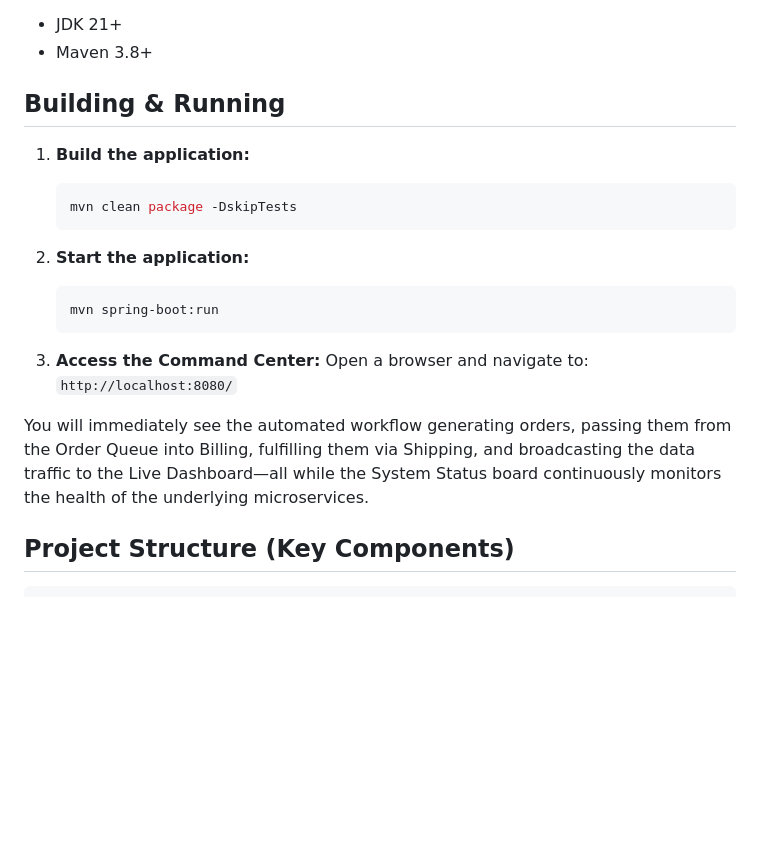
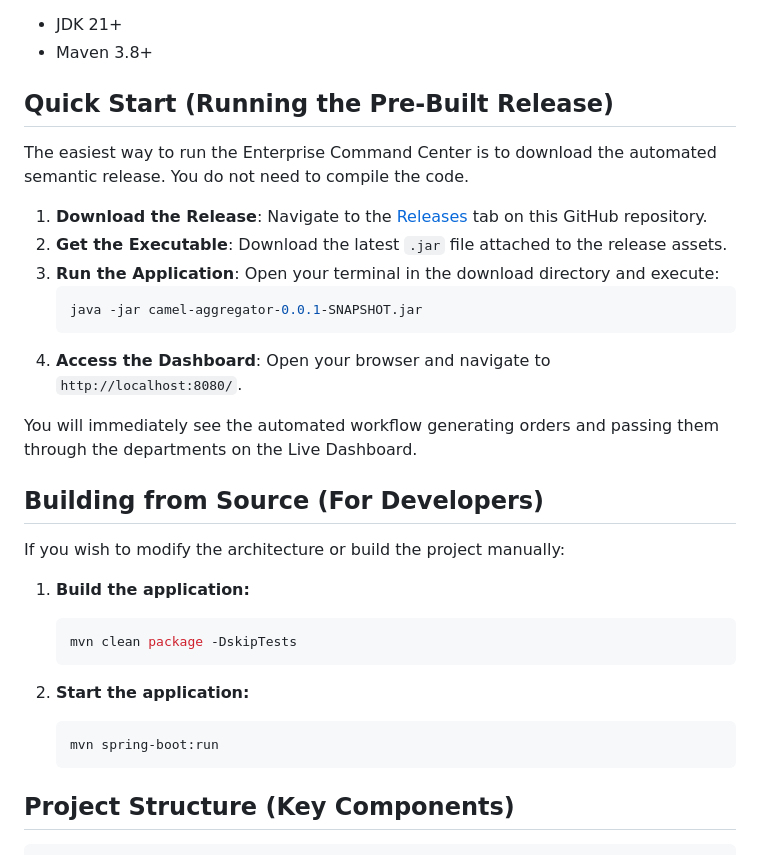
Before and after one commit to jsoehner/enterprise-command-center, a Markdown page: README.md, the part around the change. GitHub-like rendering; blank space fills up the shorter version.

Commit message:
docs: Add Quick Start release download instructions

````diff
--- a/README.md
+++ b/README.md
@@ -68,7 +68,23 @@ graph TD
 - JDK 21+
 - Maven 3.8+
 
-## Building & Running
+## Quick Start (Running the Pre-Built Release)
+
+The easiest way to run the Enterprise Command Center is to download the automated semantic release. You do not need to compile the code.
+
+1. **Download the Release**: Navigate to the [Releases](https://github.com/jsoehner/enterprise-command-center/releases) tab on this GitHub repository.
+2. **Get the Executable**: Download the latest `.jar` file attached to the release assets.
+3. **Run the Application**: Open your terminal in the download directory and execute:
+   ```bash
+   java -jar camel-aggregator-0.0.1-SNAPSHOT.jar
+   ```
+4. **Access the Dashboard**: Open your browser and navigate to `http://localhost:8080/`.
+
+You will immediately see the automated workflow generating orders and passing them through the departments on the Live Dashboard.
+
+## Building from Source (For Developers)
+
+If you wish to modify the architecture or build the project manually:
 
 1. **Build the application:**
    ```bash
@@ -80,11 +96,6 @@ graph TD
    mvn spring-boot:run
    ```
 
-3. **Access the Command Center:**
-   Open a browser and navigate to: `http://localhost:8080/`
-
-You will immediately see the automated workflow generating orders, passing them from the Order Queue into Billing, fulfilling them via Shipping, and broadcasting the data traffic to the Live Dashboard—all while the System Status board continuously monitors the health of the underlying microservices.
-
 ## Project Structure (Key Components)
 
 ```text
````
